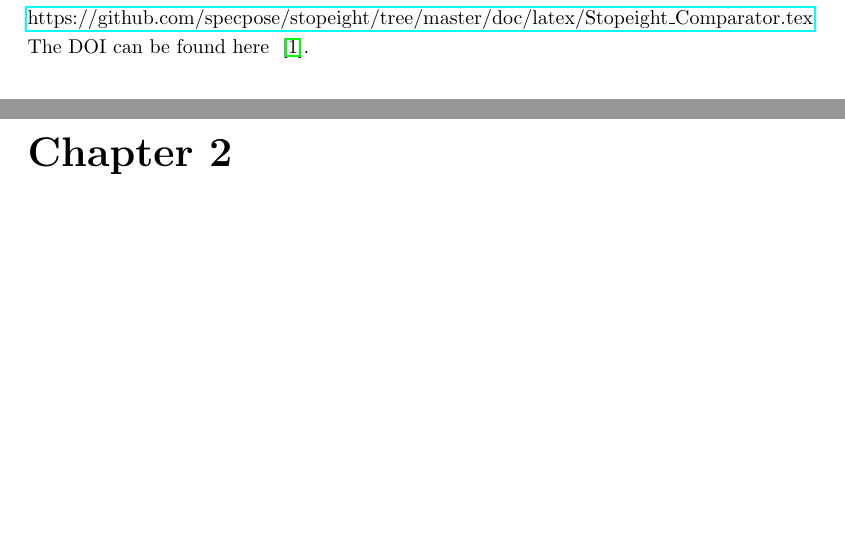
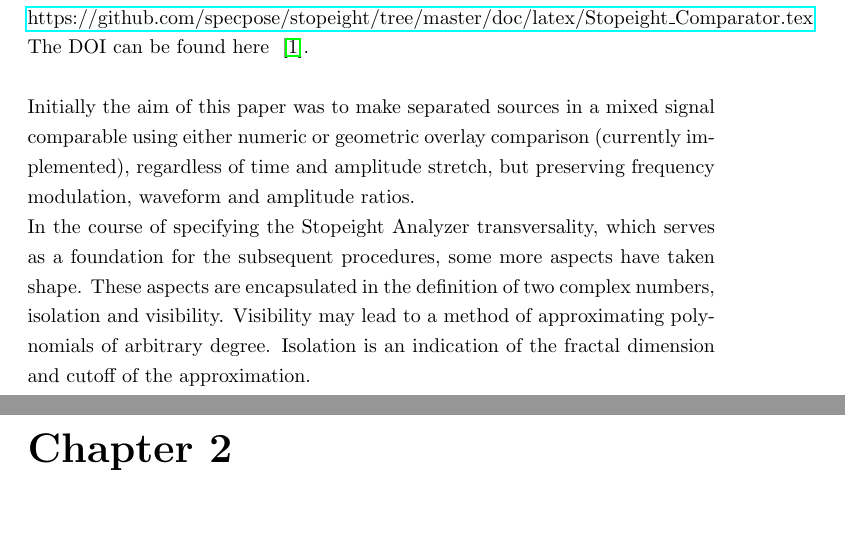
Before and after one commit to specpose/stopeight, a LaTeX thesis (doc/latex/Stopeight_Comparator.tex): two parts of pages 2 and 3 of 7, joined at a grey line, cut so that both start at the same text, the shorter picture padded with empty space. Compiled offline with pdfLaTeX.

Commit message:
FIXED doc latex Stopeight_Comparator Intro

```diff
--- a/doc/latex/Stopeight_Comparator.tex
+++ b/doc/latex/Stopeight_Comparator.tex
@@ -24,6 +24,8 @@
 This file is in the Stopeight repository on Github. Please edit here:\\
 \href{https://github.com/specpose/stopeight/tree/master/doc/latex/Stopeight\_Comparator.tex}{https://github.com/specpose/stopeight/tree/master/doc/latex/Stopeight\_Comparator.tex}\\
 The DOI can be found here ~\cite{Stopeight}.\\\\
+Initially the aim of this paper was to make separated sources in a mixed signal comparable using either numeric or geometric overlay comparison (currently implemented), regardless of time and amplitude stretch, but preserving frequency modulation, waveform and amplitude ratios.\\
+In the course of specifying the Stopeight Analyzer transversality, which serves as a foundation for the subsequent procedures, some more aspects have taken shape. These aspects are encapsulated in the definition of two complex numbers, isolation and visibility. Visibility may lead to a method of approximating polynomials of arbitrary degree. Isolation is an indication of the fractal dimension and cutoff of the approximation.
 
 \chapter{Transversality}
 
```
